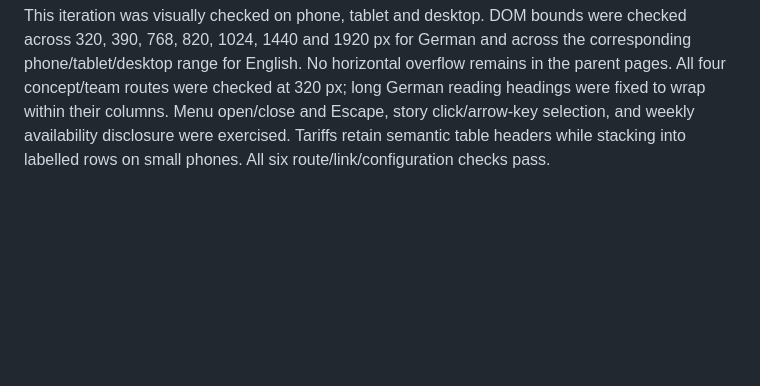
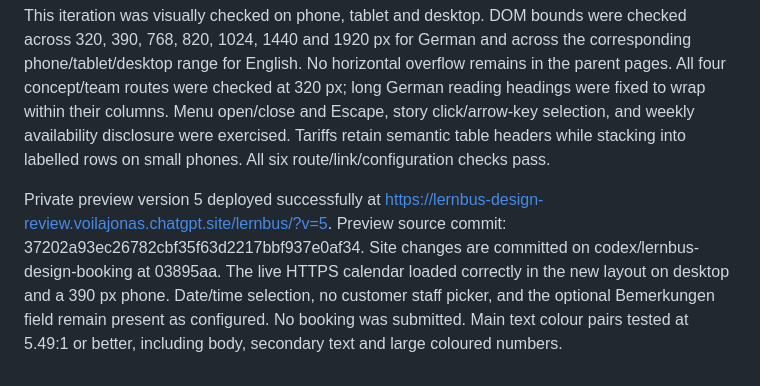
Before and after one commit to jonashertner/lerngesellschaft.ch, a Markdown page: design/2026-09-15-lernbus-redesign.md, the part around the change. GitHub-like rendering; blank space fills up the shorter version.

Commit message:
Record expressive preview deployment and verification

```diff
--- a/design/2026-09-15-lernbus-redesign.md
+++ b/design/2026-09-15-lernbus-redesign.md
@@ -48,3 +48,5 @@ Research references used for design principles, not copied assets:
 Two original AI-generated raster assets were generated once each and converted to responsive WebP sources: discovery-collage (1448/800 px) and experiment-collage (1000/550 px). Generation prompts are in design/2026-09-15-collage-prompts.md. The browser selects size variants; the story illustration is lazy loaded. No stock child or fabricated team portrait is used.
 
 This iteration was visually checked on phone, tablet and desktop. DOM bounds were checked across 320, 390, 768, 820, 1024, 1440 and 1920 px for German and across the corresponding phone/tablet/desktop range for English. No horizontal overflow remains in the parent pages. All four concept/team routes were checked at 320 px; long German reading headings were fixed to wrap within their columns. Menu open/close and Escape, story click/arrow-key selection, and weekly availability disclosure were exercised. Tariffs retain semantic table headers while stacking into labelled rows on small phones. All six route/link/configuration checks pass.
+
+Private preview version 5 deployed successfully at https://lernbus-design-review.voilajonas.chatgpt.site/lernbus/?v=5. Preview source commit: 37202a93ec26782cbf35f63d2217bbf937e0af34. Site changes are committed on codex/lernbus-design-booking at 03895aa. The live HTTPS calendar loaded correctly in the new layout on desktop and a 390 px phone. Date/time selection, no customer staff picker, and the optional Bemerkungen field remain present as configured. No booking was submitted. Main text colour pairs tested at 5.49:1 or better, including body, secondary text and large coloured numbers.
```
